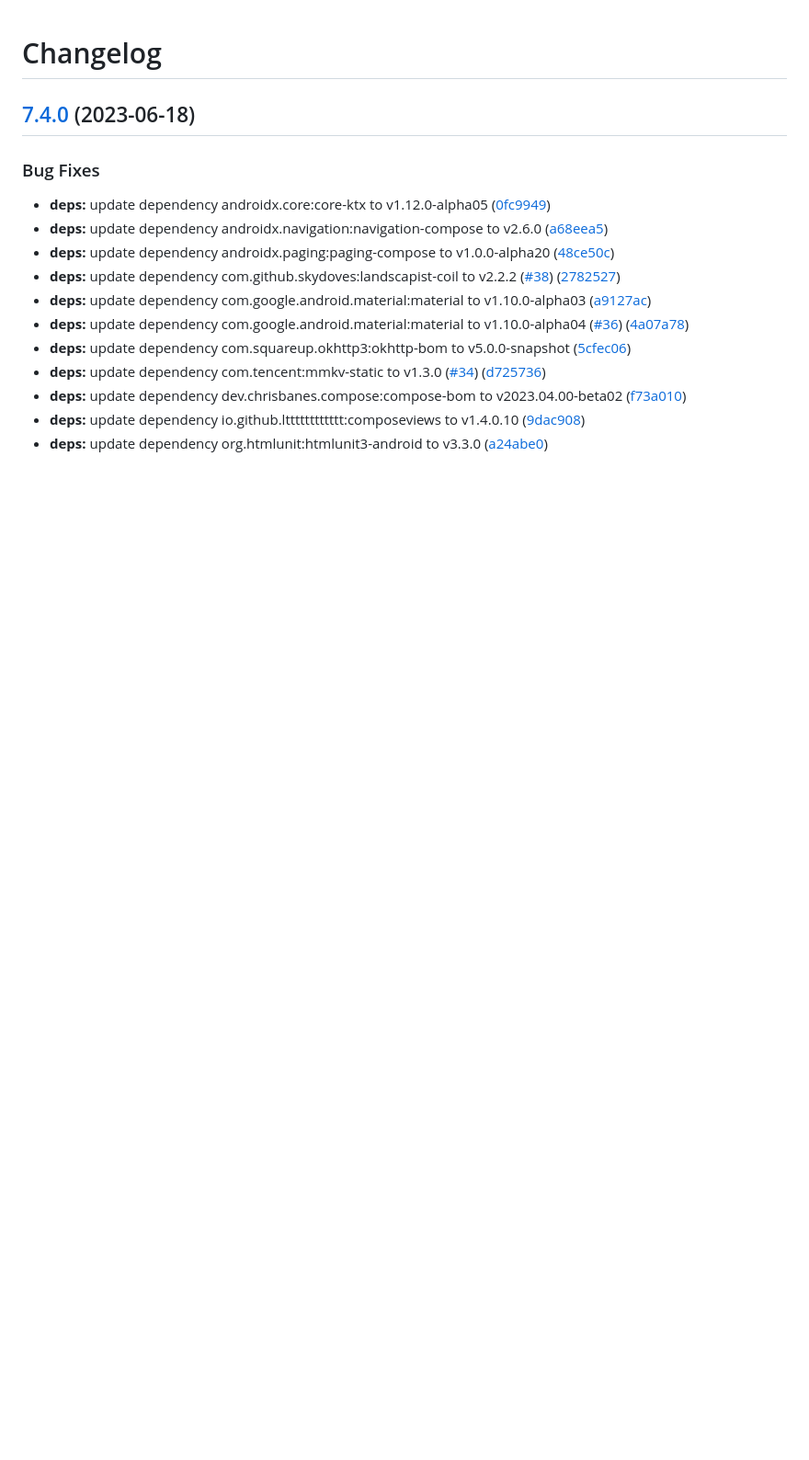
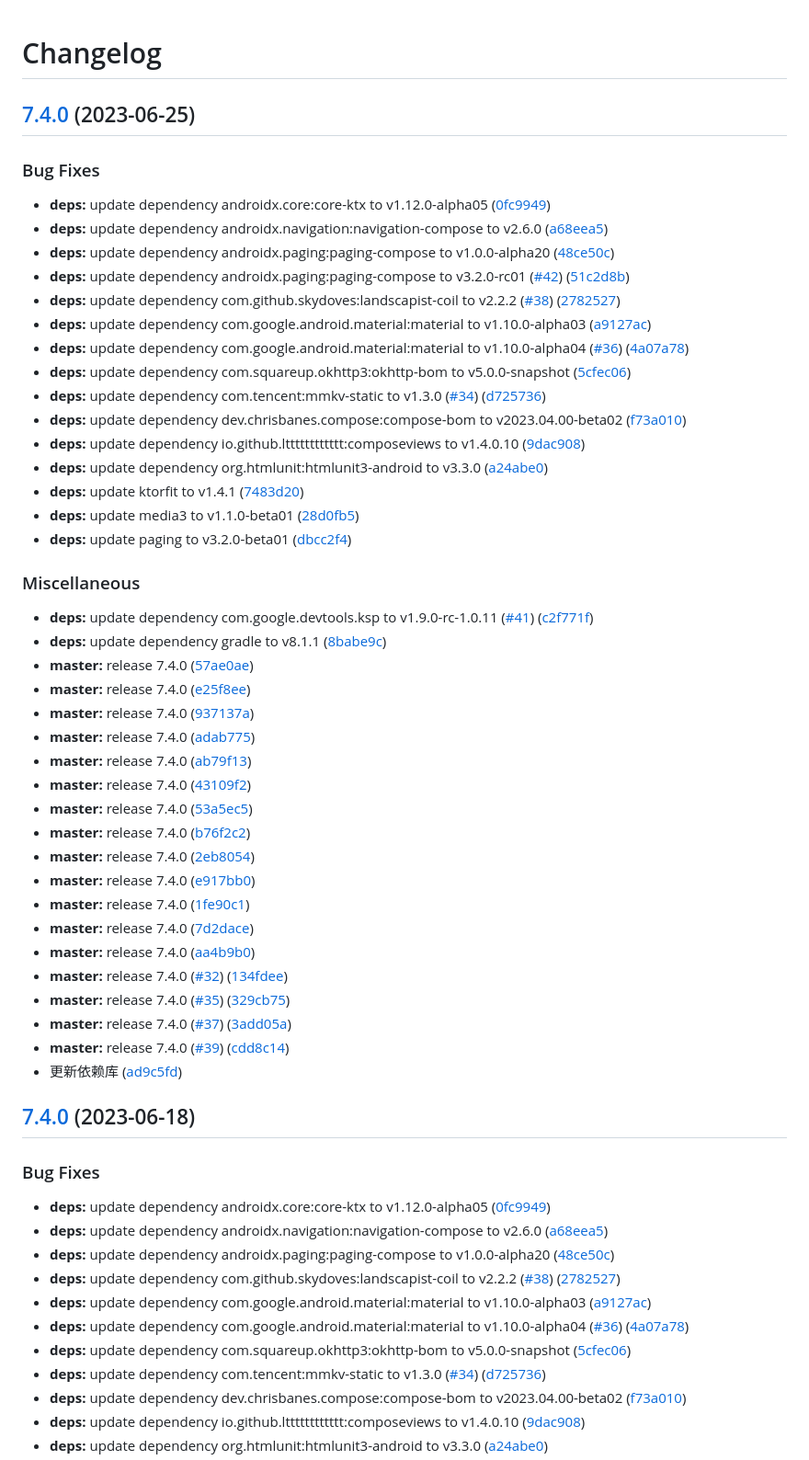
Before and after one commit to xihan123/AGE, a Markdown page: CHANGELOG.md, the part around the change. Shown: that part at 92% size. Drawn GitHub-style; blank space fills up the shorter version.

Commit message:
chore(master): release 7.4.0

```diff
--- a/CHANGELOG.md
+++ b/CHANGELOG.md
@@ -1,4 +1,49 @@
 # Changelog
+
+## [7.4.0](https://github.com/xihan123/AGE/compare/v7.4.0...v7.4.0) (2023-06-25)
+
+
+### Bug Fixes
+
+* **deps:** update dependency androidx.core:core-ktx to v1.12.0-alpha05 ([0fc9949](https://github.com/xihan123/AGE/commit/0fc9949afad76fcb743467417c95a105bf00bb4d))
+* **deps:** update dependency androidx.navigation:navigation-compose to v2.6.0 ([a68eea5](https://github.com/xihan123/AGE/commit/a68eea540898a6587747a46c45447c8f69973448))
+* **deps:** update dependency androidx.paging:paging-compose to v1.0.0-alpha20 ([48ce50c](https://github.com/xihan123/AGE/commit/48ce50c01c5097fc18dc999e851837a1b84a560d))
+* **deps:** update dependency androidx.paging:paging-compose to v3.2.0-rc01 ([#42](https://github.com/xihan123/AGE/issues/42)) ([51c2d8b](https://github.com/xihan123/AGE/commit/51c2d8be40ea53c1219c702ad494014a3fb9612b))
+* **deps:** update dependency com.github.skydoves:landscapist-coil to v2.2.2 ([#38](https://github.com/xihan123/AGE/issues/38)) ([2782527](https://github.com/xihan123/AGE/commit/27825275d9741216f6a67d78f46d95468e38c7b5))
+* **deps:** update dependency com.google.android.material:material to v1.10.0-alpha03 ([a9127ac](https://github.com/xihan123/AGE/commit/a9127ac5a7c7f499944deb5128d5b2b3f55d8199))
+* **deps:** update dependency com.google.android.material:material to v1.10.0-alpha04 ([#36](https://github.com/xihan123/AGE/issues/36)) ([4a07a78](https://github.com/xihan123/AGE/commit/4a07a78909a2ffc8d179f77550e563057bdd7339))
+* **deps:** update dependency com.squareup.okhttp3:okhttp-bom to v5.0.0-snapshot ([5cfec06](https://github.com/xihan123/AGE/commit/5cfec06fa2dfceac2fa2b7829818ec24829fd16b))
+* **deps:** update dependency com.tencent:mmkv-static to v1.3.0 ([#34](https://github.com/xihan123/AGE/issues/34)) ([d725736](https://github.com/xihan123/AGE/commit/d725736a0495a6f205359a1fd439f49b8963ed88))
+* **deps:** update dependency dev.chrisbanes.compose:compose-bom to v2023.04.00-beta02 ([f73a010](https://github.com/xihan123/AGE/commit/f73a0109fddb4ff4377e5540f9ebab42dfae5e54))
+* **deps:** update dependency io.github.ltttttttttttt:composeviews to v1.4.0.10 ([9dac908](https://github.com/xihan123/AGE/commit/9dac908951185bdd9d1ccaf5254bec5ae63b72f5))
+* **deps:** update dependency org.htmlunit:htmlunit3-android to v3.3.0 ([a24abe0](https://github.com/xihan123/AGE/commit/a24abe00acb76730f74bcc051ff777f08e71b68d))
+* **deps:** update ktorfit to v1.4.1 ([7483d20](https://github.com/xihan123/AGE/commit/7483d2072c13059da412b89ff41f06339a0f38cb))
+* **deps:** update media3 to v1.1.0-beta01 ([28d0fb5](https://github.com/xihan123/AGE/commit/28d0fb52e95f4d837b1c9a614e7e33c3bb2e4d1b))
+* **deps:** update paging to v3.2.0-beta01 ([dbcc2f4](https://github.com/xihan123/AGE/commit/dbcc2f44b0076af4676fb82dc9f1afccde60121d))
+
+
+### Miscellaneous
+
+* **deps:** update dependency com.google.devtools.ksp to v1.9.0-rc-1.0.11 ([#41](https://github.com/xihan123/AGE/issues/41)) ([c2f771f](https://github.com/xihan123/AGE/commit/c2f771fea70ee5013ec00b82223d1e59c55c6657))
+* **deps:** update dependency gradle to v8.1.1 ([8babe9c](https://github.com/xihan123/AGE/commit/8babe9c77de59d95b560bf4b711ba5032f4dfcab))
+* **master:** release 7.4.0 ([57ae0ae](https://github.com/xihan123/AGE/commit/57ae0ae2749ceb3b669279bf9b9fb8c028c90638))
+* **master:** release 7.4.0 ([e25f8ee](https://github.com/xihan123/AGE/commit/e25f8eeb685d124a3193502e279504379f6064b7))
+* **master:** release 7.4.0 ([937137a](https://github.com/xihan123/AGE/commit/937137a59a662748e9eeb55bee21d2b696453f86))
+* **master:** release 7.4.0 ([adab775](https://github.com/xihan123/AGE/commit/adab775e8e4eddfd589b2f6431897e7207607d32))
+* **master:** release 7.4.0 ([ab79f13](https://github.com/xihan123/AGE/commit/ab79f1370110351511610323ee7c296b8f856265))
+* **master:** release 7.4.0 ([43109f2](https://github.com/xihan123/AGE/commit/43109f259ba3993862579919cf29ef8db592878d))
+* **master:** release 7.4.0 ([53a5ec5](https://github.com/xihan123/AGE/commit/53a5ec56f7c06ae7f1630117381ba6f6074c1f6a))
+* **master:** release 7.4.0 ([b76f2c2](https://github.com/xihan123/AGE/commit/b76f2c224ee5572406b2718065dd7de83c2d6584))
+* **master:** release 7.4.0 ([2eb8054](https://github.com/xihan123/AGE/commit/2eb805471095231549bb1141f00ab426c267019a))
+* **master:** release 7.4.0 ([e917bb0](https://github.com/xihan123/AGE/commit/e917bb08c9163c7dce10854ead2c6f293b96c428))
+* **master:** release 7.4.0 ([1fe90c1](https://github.com/xihan123/AGE/commit/1fe90c1ff8bd0089f81270511a7d4d6710d7e951))
+* **master:** release 7.4.0 ([7d2dace](https://github.com/xihan123/AGE/commit/7d2dace29d2601341acfd625d933486be4b3b282))
+* **master:** release 7.4.0 ([aa4b9b0](https://github.com/xihan123/AGE/commit/aa4b9b032a3f7fc7e811e33d3040ea68bf5c9ef8))
+* **master:** release 7.4.0 ([#32](https://github.com/xihan123/AGE/issues/32)) ([134fdee](https://github.com/xihan123/AGE/commit/134fdee1d4f7cddfa5decb4c0906743576383013))
+* **master:** release 7.4.0 ([#35](https://github.com/xihan123/AGE/issues/35)) ([329cb75](https://github.com/xihan123/AGE/commit/329cb75ac036137967c5a157c4733b6ae73689b6))
+* **master:** release 7.4.0 ([#37](https://github.com/xihan123/AGE/issues/37)) ([3add05a](https://github.com/xihan123/AGE/commit/3add05ac2db737318fd8c2c4bf55c6ff20fc31b5))
+* **master:** release 7.4.0 ([#39](https://github.com/xihan123/AGE/issues/39)) ([cdd8c14](https://github.com/xihan123/AGE/commit/cdd8c14544826e469cd659a7d9b5a60f5f0ea820))
+* 更新依赖库 ([ad9c5fd](https://github.com/xihan123/AGE/commit/ad9c5fd6e5c626a609660cc588f4895d96b00b57))
 
 ## [7.4.0](https://github.com/xihan123/AGE/compare/v7.4.0...v7.4.0) (2023-06-18)
 
```
